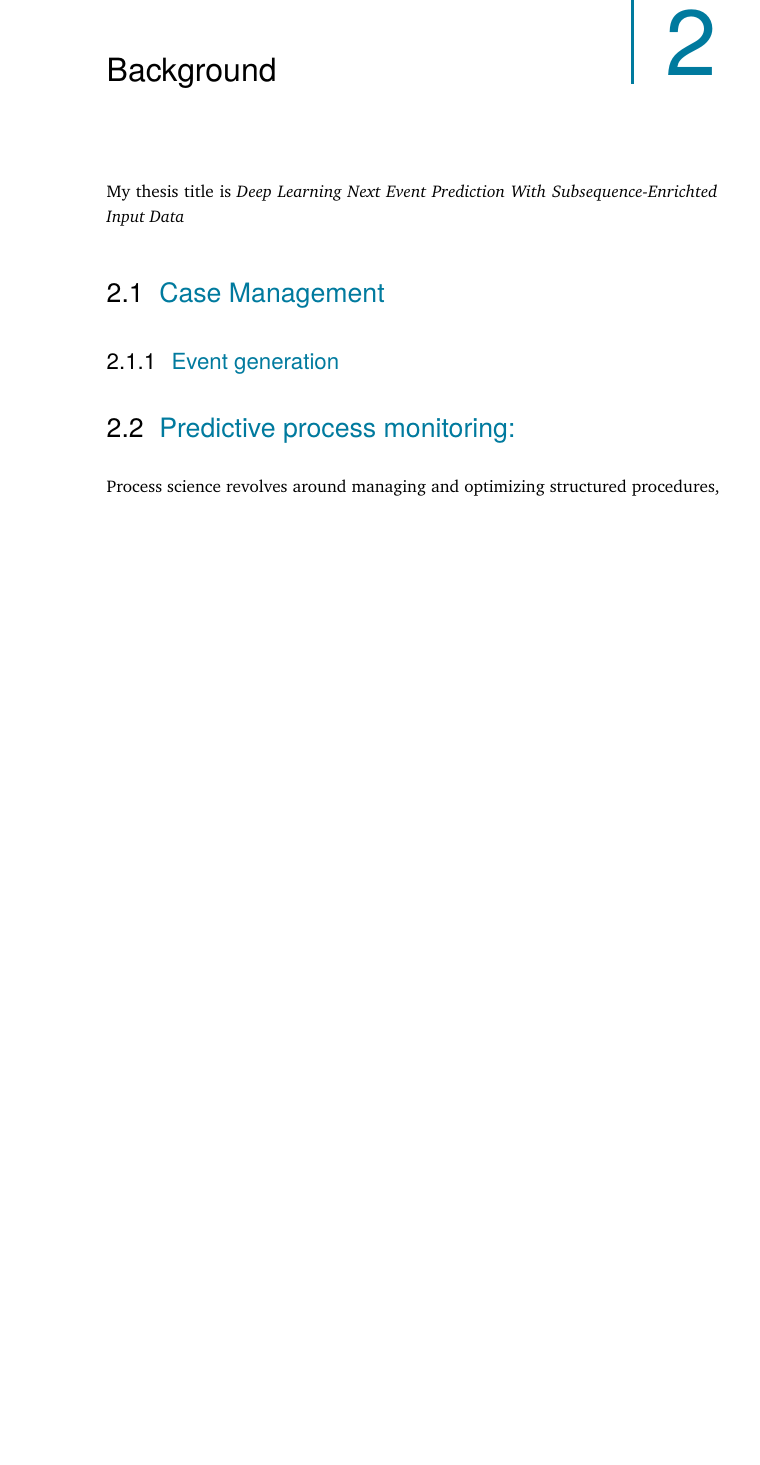
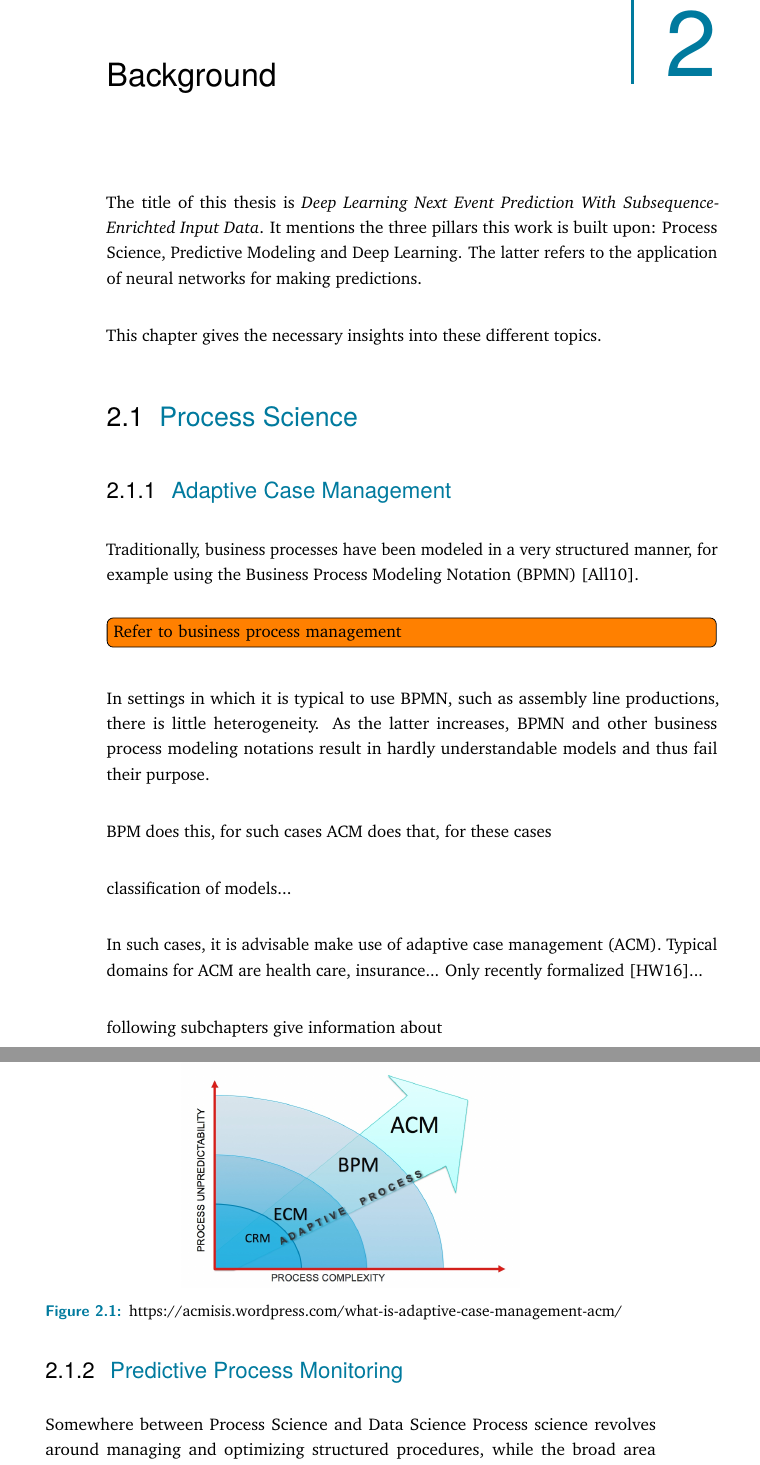
Before and after one commit to flxw/master-thesis, a LaTeX thesis (thesis/Felix Wolff - Master thesis.tex, which reads thesis/content/chapter-background.tex): part of page 13 of 34 before the commit and two parts of pages 13 and 14 of 34 after it, the two joined at a grey line, cut so that both start at the same text, the shorter picture padded with empty space. Compiled offline with pdfLaTeX.

Commit message:
Start work on background

```diff
--- a/thesis/Felix Wolff - Master thesis.tex
+++ b/thesis/Felix Wolff - Master thesis.tex
@@ -40,7 +40,7 @@
 \newcommand{\thesisSecondReviewerDepartment}{????????????}
 
 \newcommand{\thesisFirstSupervisor}{Dr. Luise Pufahl}
-\newcommand{\thesisSecondSupervisor}{Dr. Feng Cheng}
+\newcommand{\thesisSecondSupervisor}{Dr. Haojin Yang}
 
 \newcommand{\thesisUniversity}{\protect{Hasso Plattner Institut}}
 \newcommand{\thesisUniversityDepartment}{Business Process Technology Group}
--- a/thesis/content/chapter-background.tex
+++ b/thesis/content/chapter-background.tex
@@ -1,10 +1,27 @@
 \chapter{Background}\label{chap:background}
-My thesis title is \textit{\thesisTitle}
+The title of this thesis is \textit{\thesisTitle}. It mentions the three pillars this work is built upon: Process Science, Predictive Modeling and Deep Learning. The latter refers to the application of neural networks for making predictions.
 
-\section{Case Management}
-\subsection{Event generation}
+This chapter gives the necessary insights into these different topics.
 
-\section{Predictive process monitoring:}
+\section{Process Science}
+\subsection{Adaptive Case Management}
+Traditionally, business processes have been modeled in a very structured manner, for example using the Business Process Modeling Notation (BPMN) \cite{bpmn2.0}.
+\todo[inline]{Refer to business process management}
+In settings in which it is typical to use BPMN, such as assembly line productions, there is little heterogeneity.
+As the latter increases, BPMN and other business process modeling notations result in hardly understandable models and thus fail their purpose.
+
+BPM does this, for such cases
+ACM does that, for these cases
+
+classification of models...
+
+In such cases, it is advisable make use of adaptive case management (ACM). Typical domains for ACM are health care, insurance...
+Only recently formalized \cite{hewelt2016}...
+
+following subchapters give information about
+
+\subsection{Predictive Process Monitoring}
+Somewhere between Process Science and Data Science
 Process science revolves around managing and optimizing structured procedures, while the broad area of data science covers data mining, algorithmic analysis and predictive analytics.
 Bridging the gap between the two fields is process mining \cite[p.18]{Aalst16}.
 It covers the three steps of model discovery, conformance checking and model enhancement \cite{Aalst16}.
@@ -18,3 +35,8 @@ In the domain of business processes, statistical or machine learning models are
 This application is called predictive process monitoring and allows answering questions such as \textit{Given the current state of things, will I still meet my SLA?} or \textit{Given the current case state, how long is this case still going to take?}.
 The answers to such questions can give case managers the opportunity to intervene if a case takes an unwanted course or might fail to meet KPI requirements.
 
+
+\begin{figure}
+	\centering
+	\includegraphics[width=20em]{gfx/acm-reasoning}
+	\caption{https://acmisis.wordpress.com/what-is-adaptive-case-management-acm/}
```
Also changed, not shown: thesis/bib-refs.bib (+24 -0 lines), thesis/Felix Wolff - Master thesis.pdf, thesis/gfx/acm-reasoning.jpg (added), thesis/content/chapter-background.tex (4 more changed lines).
